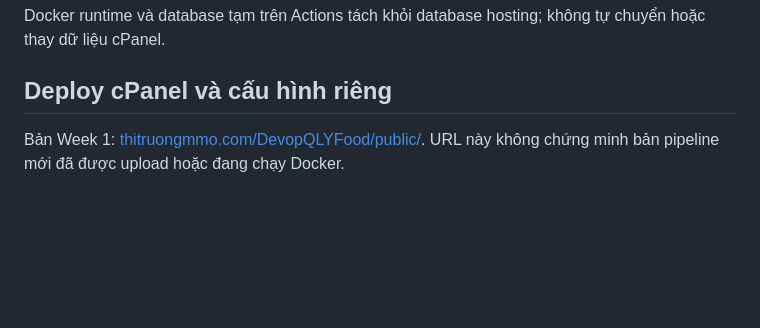
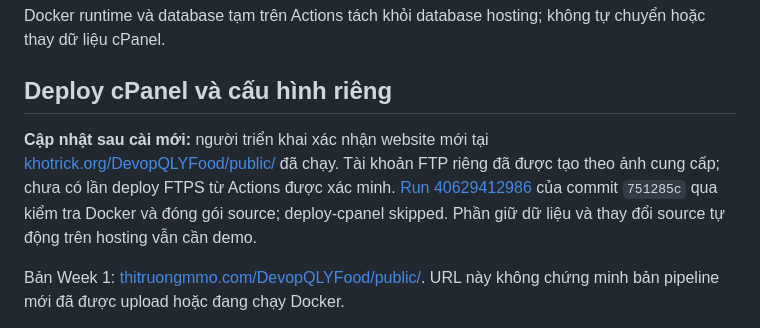
Before and after one commit to nathyu-le/DevopQLYFood, a Markdown page: README.md, the part around the change. Rendered like a GitHub page; blank space fills up the shorter version.

```diff
--- a/README.md
+++ b/README.md
@@ -60,6 +60,8 @@ Docker runtime và database tạm trên Actions tách khỏi database hosting; k
 
 ## Deploy cPanel và cấu hình riêng
 
+**Cập nhật sau cài mới:** người triển khai xác nhận website mới tại [khotrick.org/DevopQLYFood/public/](https://khotrick.org/DevopQLYFood/public/) đã chạy. Tài khoản FTP riêng đã được tạo theo ảnh cung cấp; chưa có lần deploy FTPS từ Actions được xác minh. [Run 40629412986](https://github.com/nathyu-le/DevopQLYFood/actions/runs/40629412986) của commit `751285c` qua kiểm tra Docker và đóng gói source; deploy-cpanel skipped. Phần giữ dữ liệu và thay đổi source tự động trên hosting vẫn cần demo.
+
 Bản Week 1: [thitruongmmo.com/DevopQLYFood/public/](https://thitruongmmo.com/DevopQLYFood/public/). URL này không chứng minh bản pipeline mới đã được upload hoặc đang chạy Docker.
 
 [CPANEL_SETUP.md](docs/CPANEL_SETUP.md) hướng dẫn upload/config DB ban đầu. `config/config.example.php` chỉ là mẫu; **không commit `config/config.local.php`**, `.env` hoặc `.secrets/`. Đặt DocumentRoot vào `public/`; layout cPanel có thư mục cha cần giữ quy tắc bảo vệ trong `.htaccess` như hướng dẫn.
```
Also changed, not shown: docs/CICD_SETUP.md (+5 -3 lines), evidence/week2/README.md (+6 -0 lines).
